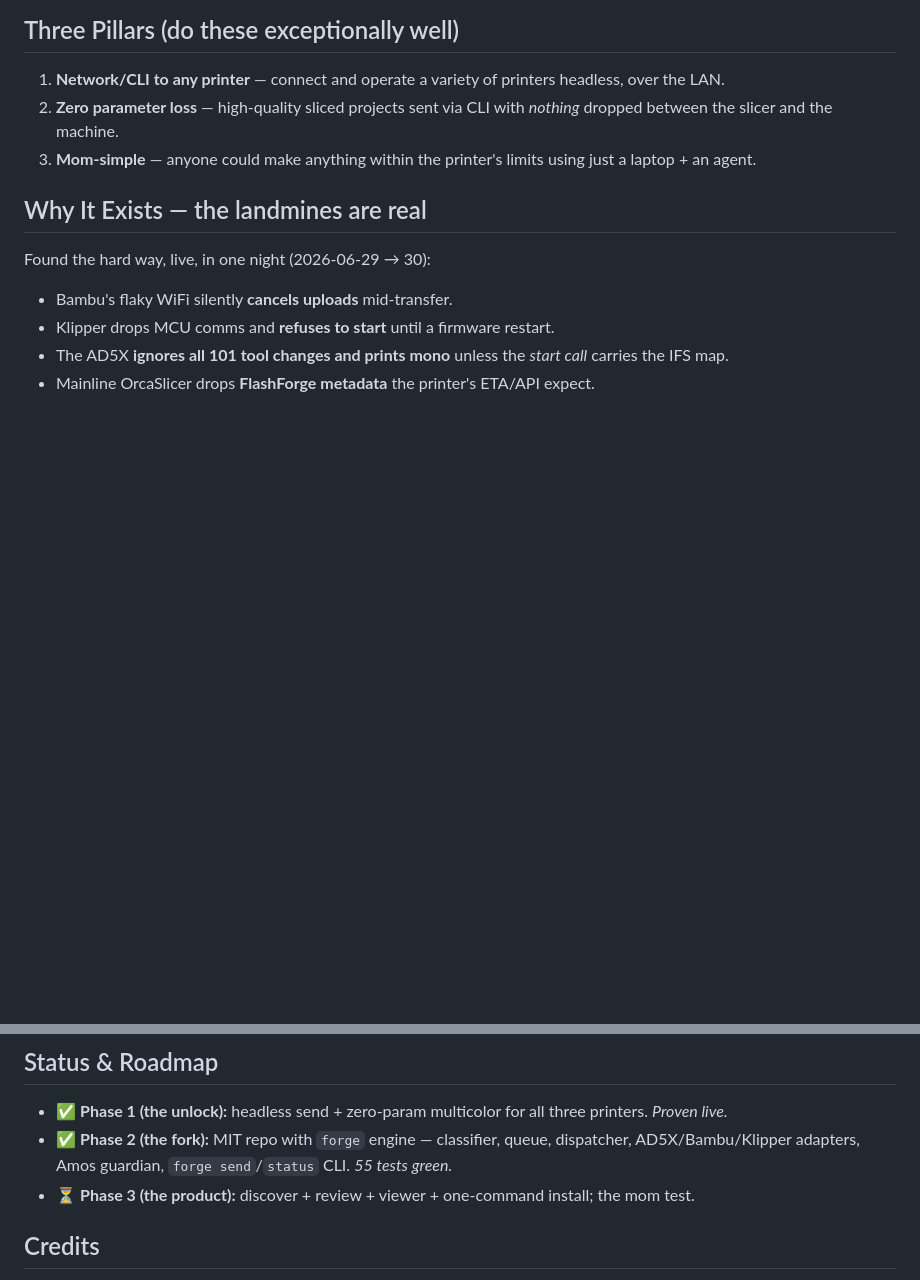
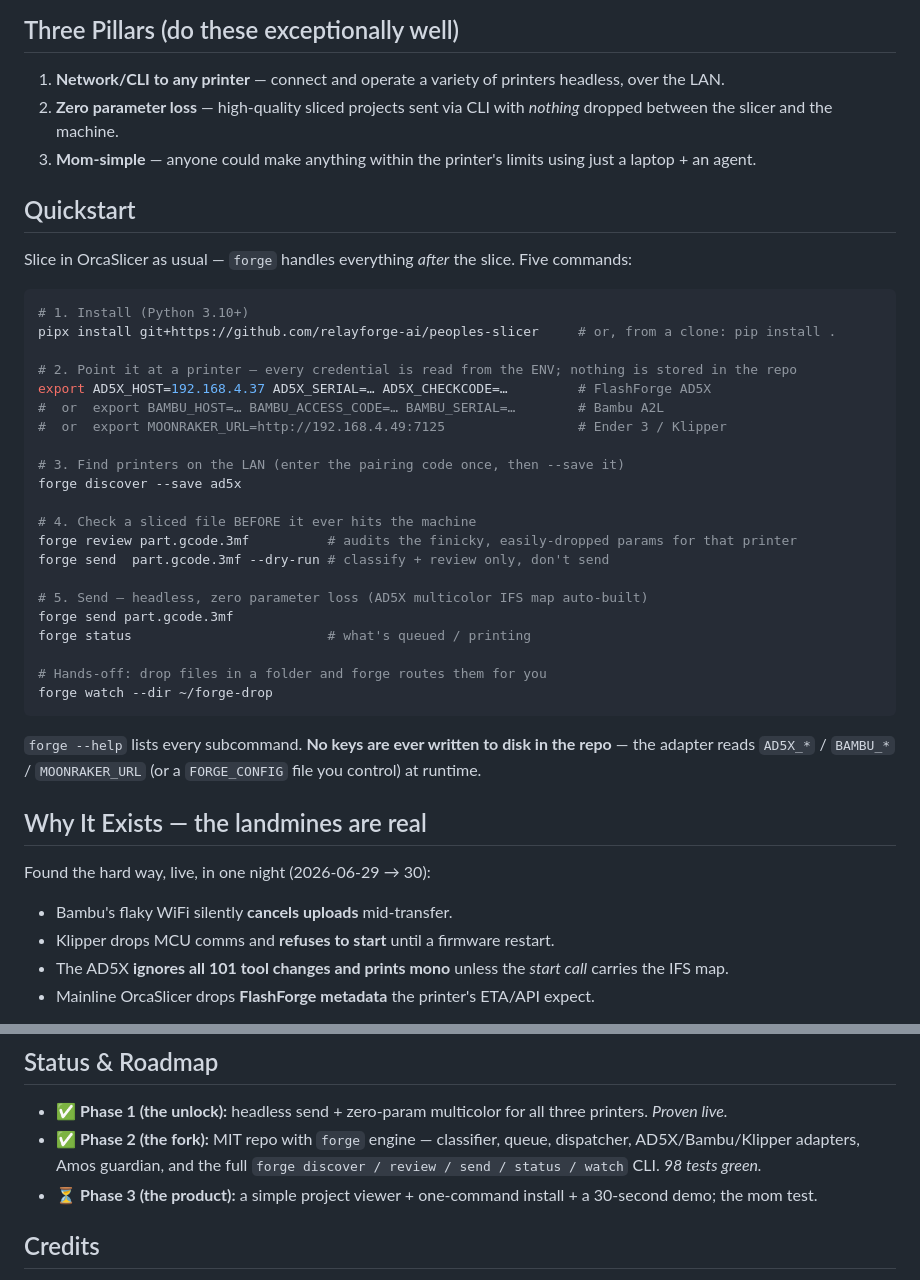
Before and after one commit to relayforge-ai/peoples-slicer, a Markdown page: README.md, 2 parts joined by grey strips. GitHub-like rendering; blank space fills up the shorter version.

Commit message:
docs: launch-ready README quickstart + demo storyboard; refresh status (98 tests)
Co-Authored-By: Claude Opus 4.8 <noreply@anthropic.com>

````diff
--- a/README.md
+++ b/README.md
@@ -21,6 +21,37 @@ interfaces to every printer we can reach.**
 2. **Zero parameter loss** — high-quality sliced projects sent via CLI with *nothing* dropped
    between the slicer and the machine.
 3. **Mom-simple** — anyone could make anything within the printer's limits using just a laptop + an agent.
+
+## Quickstart
+
+Slice in OrcaSlicer as usual — `forge` handles everything *after* the slice. Five commands:
+
+```bash
+# 1. Install (Python 3.10+)
+pipx install git+https://github.com/relayforge-ai/peoples-slicer     # or, from a clone: pip install .
+
+# 2. Point it at a printer — every credential is read from the ENV; nothing is stored in the repo
+export AD5X_HOST=192.168.4.37 AD5X_SERIAL=… AD5X_CHECKCODE=…         # FlashForge AD5X
+#  or  export BAMBU_HOST=… BAMBU_ACCESS_CODE=… BAMBU_SERIAL=…        # Bambu A2L
+#  or  export MOONRAKER_URL=http://192.168.4.49:7125                 # Ender 3 / Klipper
+
+# 3. Find printers on the LAN (enter the pairing code once, then --save it)
+forge discover --save ad5x
+
+# 4. Check a sliced file BEFORE it ever hits the machine
+forge review part.gcode.3mf          # audits the finicky, easily-dropped params for that printer
+forge send  part.gcode.3mf --dry-run # classify + review only, don't send
+
+# 5. Send — headless, zero parameter loss (AD5X multicolor IFS map auto-built)
+forge send part.gcode.3mf
+forge status                         # what's queued / printing
+
+# Hands-off: drop files in a folder and forge routes them for you
+forge watch --dir ~/forge-drop
+```
+
+`forge --help` lists every subcommand. **No keys are ever written to disk in the repo** — the
+adapter reads `AD5X_*` / `BAMBU_*` / `MOONRAKER_URL` (or a `FORGE_CONFIG` file you control) at runtime.
 
 ## Why It Exists — the landmines are real
 
@@ -75,8 +106,8 @@ self-mapping.** Pillars #1 and #2, proven.
 ## Status & Roadmap
 
 - ✅ **Phase 1 (the unlock):** headless send + zero-param multicolor for all three printers. *Proven live.*
-- ✅ **Phase 2 (the fork):** MIT repo with `forge` engine — classifier, queue, dispatcher, AD5X/Bambu/Klipper adapters, Amos guardian, `forge send`/`status` CLI. *55 tests green.*
-- ⏳ **Phase 3 (the product):** discover + review + viewer + one-command install; the mom test.
+- ✅ **Phase 2 (the fork):** MIT repo with `forge` engine — classifier, queue, dispatcher, AD5X/Bambu/Klipper adapters, Amos guardian, and the full `forge discover / review / send / status / watch` CLI. *98 tests green.*
+- ⏳ **Phase 3 (the product):** a simple project viewer + one-command install + a 30-second demo; the mom test.
 
 ## Credits
 
````
Also changed, not shown: docs/DEMO.md (added, +32 -0 lines).
